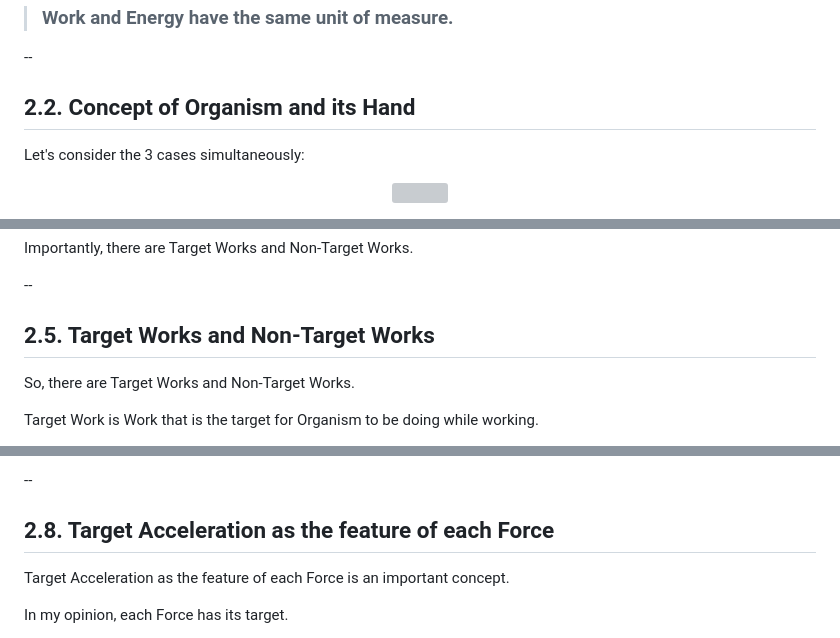
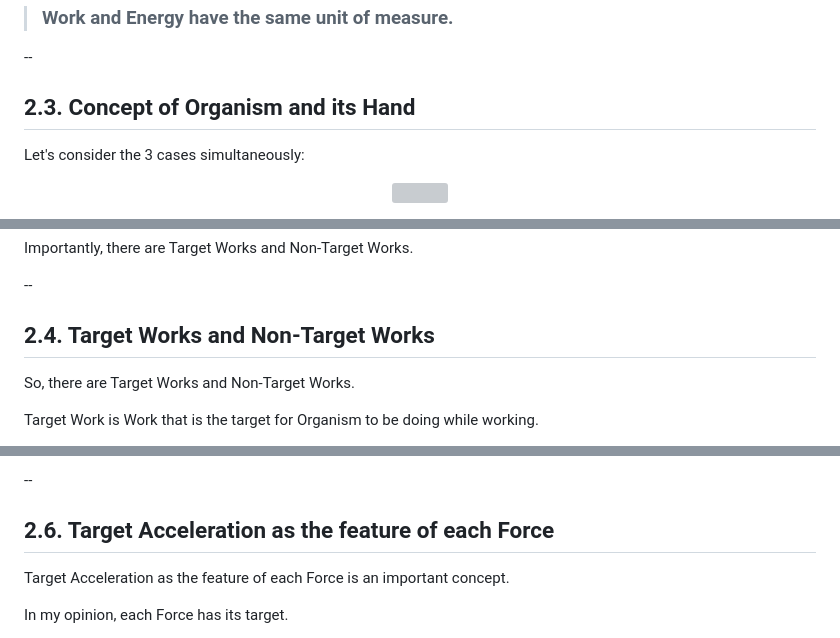
Before and after one commit to sciZer0/newdiscoveries, a Markdown page: c/README.md, 3 parts joined by grey strips. Drawn GitHub-style; grey boxes are pictures that could not be loaded.

```diff
--- a/c/README.md
+++ b/c/README.md
@@ -95,8 +129,7 @@ And of course,
 
 --
 
-
-## 2.2. Concept of Organism and its Hand
+## 2.3. Concept of Organism and its Hand
 
 Let's consider the 3 cases simultaneously:
 
@@ -183,7 +225,7 @@ Importantly, there are Target Works and Non-Target Works.
 
 --
 
-## 2.5. Target Works and Non-Target Works
+## 2.4. Target Works and Non-Target Works
 
 So, there are Target Works and Non-Target Works.
 
@@ -293,7 +303,7 @@ The New Concept of Force is:
 
 --
 
-## 2.8. Target Acceleration as the feature of each Force
+## 2.6. Target Acceleration as the feature of each Force
 
 Target Acceleration as the feature of each Force is an important concept.
 
```
Also changed, not shown: other parts of c/README.md (+52 -41 lines).
